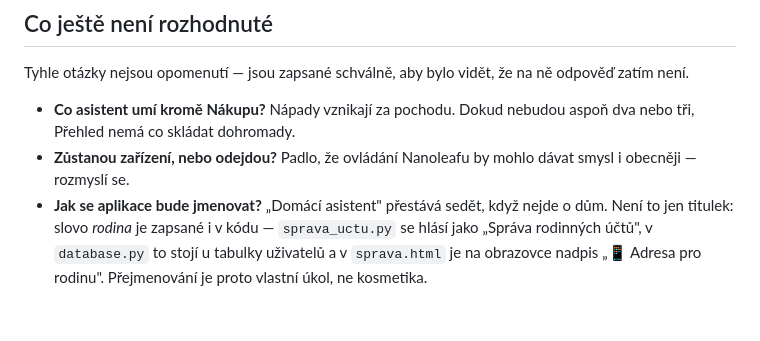
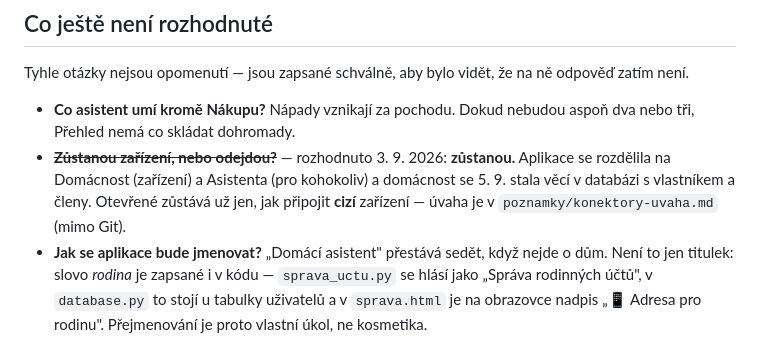
Before and after one commit to peetau/home-asistant, a Markdown page: docs/plan.md, the part around the change. Drawn GitHub-style; blank space fills up the shorter version.

Commit message:
docs: zarizeni zustavaji, uvaha o konektorech
plan.md vedl jako nerozhodnute 'Zustanou zarizeni, nebo odejdou?'. Padlo
to uz 3. 9. - zustavaji - a postavila se kolem nich cela Domacnost.
Otevrene zustava jen pripojeni CIZICH zarizeni.

Uvaha k tomu je v poznamky/konektory-uvaha.md (mimo Git): proc je prvni
otazka 'kde pobezi cast v dome' a ne 'jak se mluvi se Shelly', ctyri cesty
i s cenou a co uz je pro konektory pripravene.

Co-Authored-By: Claude Opus 5 <noreply@anthropic.com>
Claude-Session: https://claude.ai/code/session_01MwDj3ciD2hg7FvJHDCGnxe

```diff
--- a/docs/plan.md
+++ b/docs/plan.md
@@ -139,8 +139,11 @@ Tyhle otázky nejsou opomenutí — jsou zapsané schválně, aby bylo vidět,
 
 - **Co asistent umí kromě Nákupu?** Nápady vznikají za pochodu. Dokud
   nebudou aspoň dva nebo tři, Přehled nemá co skládat dohromady.
-- **Zůstanou zařízení, nebo odejdou?** Padlo, že ovládání Nanoleafu by
-  mohlo dávat smysl i obecněji — rozmyslí se.
+- ~~**Zůstanou zařízení, nebo odejdou?**~~ — rozhodnuto 3. 9. 2026:
+  **zůstanou.** Aplikace se rozdělila na Domácnost (zařízení) a Asistenta
+  (pro kohokoliv) a domácnost se 5. 9. stala věcí v databázi s vlastníkem
+  a členy. Otevřené zůstává už jen, jak připojit **cizí** zařízení — úvaha
+  je v `poznamky/konektory-uvaha.md` (mimo Git).
 - **Jak se aplikace bude jmenovat?** „Domácí asistent" přestává sedět,
   když nejde o dům. Není to jen titulek: slovo *rodina* je zapsané
   i v kódu — `sprava_uctu.py` se hlásí jako „Správa rodinných účtů",
```
